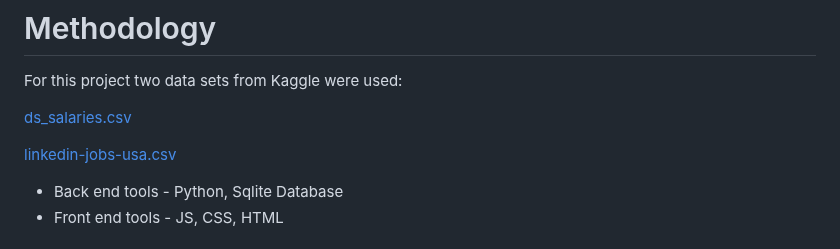
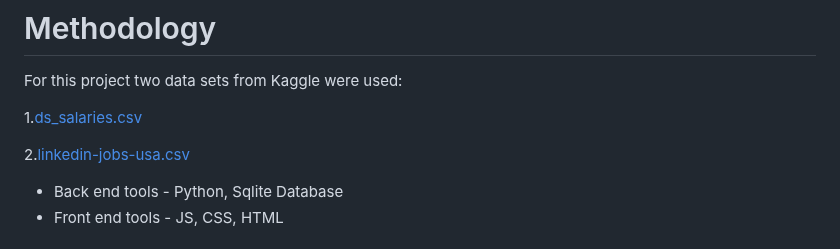
Before and after one commit to hadamzz/Data_Science_Analytics_Job_Data_Visualization_Dashboard, a Markdown page: README.md, the part around the change. Drawn GitHub-style.

```diff
--- a/README.md
+++ b/README.md
@@ -16,9 +16,9 @@ Our project focused on creating a Flask Application to analyze DATA Science/ Ana
 # Methodology
 For this project two data sets from Kaggle were used:
 
-[ds_salaries.csv](https://www.kaggle.com/code/hamdy17298/eda-on-data-science-jobs-salaries/data)
+1.[ds_salaries.csv](https://www.kaggle.com/code/hamdy17298/eda-on-data-science-jobs-salaries/data)
 
-[linkedin-jobs-usa.csv](https://www.kaggle.com/datasets/cedricaubin/linkedin-data-analyst-jobs-listings)
+2.[linkedin-jobs-usa.csv](https://www.kaggle.com/datasets/cedricaubin/linkedin-data-analyst-jobs-listings)
 
 * Back end tools - Python, Sqlite Database
 * Front end tools - JS, CSS, HTML
```
